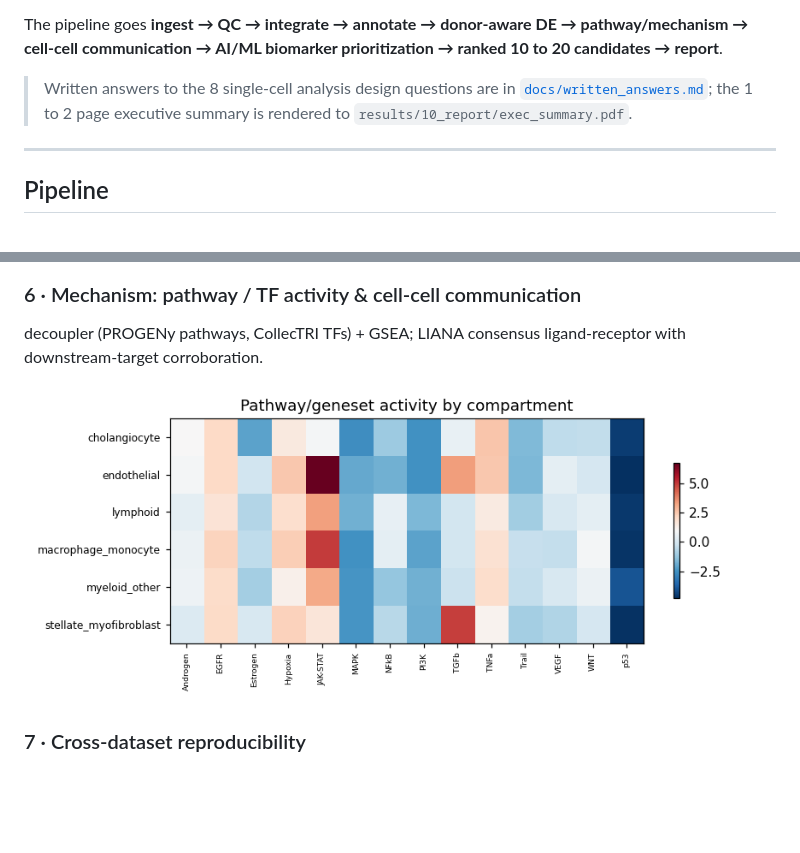
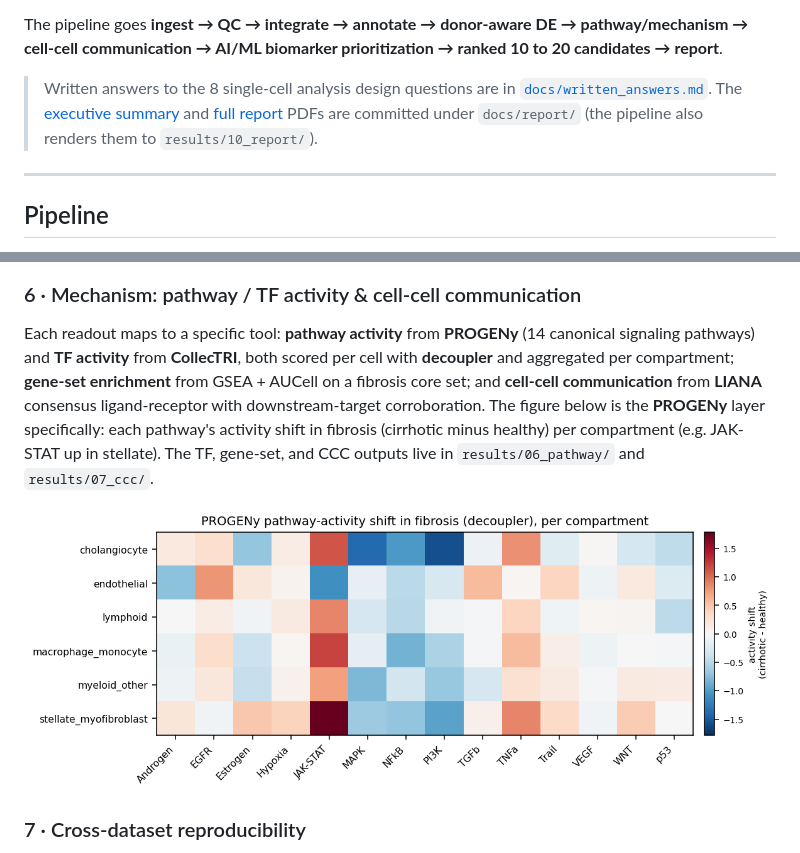
Before and after one commit to ericmalekos/sc-liver, a Markdown page: README.md, 2 parts joined by grey strips. GitHub-like rendering; pictures changed too: docs/figures/06_pathway_activity.png; blank space fills up the shorter version.

```diff
--- a/README.md
+++ b/README.md
@@ -17,8 +17,9 @@ The pipeline goes **ingest → QC → integrate → annotate → donor-aware DE
 cell-cell communication → AI/ML biomarker prioritization → ranked 10 to 20 candidates → report**.
 
 > Written answers to the 8 single-cell analysis design questions are in
-> [`docs/written_answers.md`](docs/written_answers.md); the 1 to 2 page executive summary is
-> rendered to `results/10_report/exec_summary.pdf`.
+> [`docs/written_answers.md`](docs/written_answers.md). The
+> [executive summary](docs/report/exec_summary.pdf) and [full report](docs/report/report.pdf) PDFs
+> are committed under `docs/report/` (the pipeline also renders them to `results/10_report/`).
 
 ---
 
@@ -70,6 +71,11 @@ buries → `results/05_de/`. *(stellate / myofibroblast, cirrhotic vs healthy, s
 ![DE volcano, stellate](docs/figures/05_de_volcano.png)
 
 ### 6 · Mechanism: pathway / TF activity & cell-cell communication
-decoupler (PROGENy pathways, CollecTRI TFs) + GSEA; LIANA consensus ligand-receptor with
-downstream-target corroboration.
+Each readout maps to a specific tool: **pathway activity** from **PROGENy** (14 canonical signaling
+pathways) and **TF activity** from **CollecTRI**, both scored per cell with **decoupler** and
+aggregated per compartment; **gene-set enrichment** from GSEA + AUCell on a fibrosis core set; and
+**cell-cell communication** from **LIANA** consensus ligand-receptor with downstream-target
+corroboration. The figure below is the **PROGENy** layer specifically: each pathway's activity shift
+in fibrosis (cirrhotic minus healthy) per compartment (e.g. JAK-STAT up in stellate). The TF,
+gene-set, and CCC outputs live in `results/06_pathway/` and `results/07_ccc/`.
 
```
Also changed, not shown: other parts of README.md (+1 -1 lines), 8 other files.
